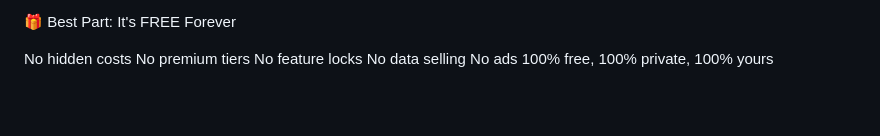
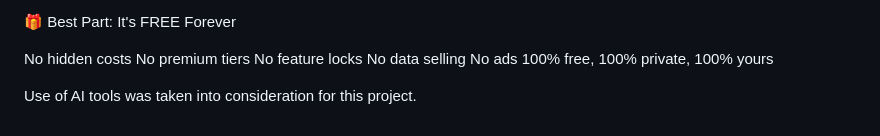
Before and after one commit to ankush12-b/cash-expense-tracker, a Markdown page: README.md, the part around the change. GitHub-like rendering; blank space fills up the shorter version.

```diff
--- a/README.md
+++ b/README.md
@@ -130,3 +130,5 @@ No feature locks
 No data selling
 No ads
 100% free, 100% private, 100% yours
+
+Use of AI tools was taken into consideration for this project.
```
